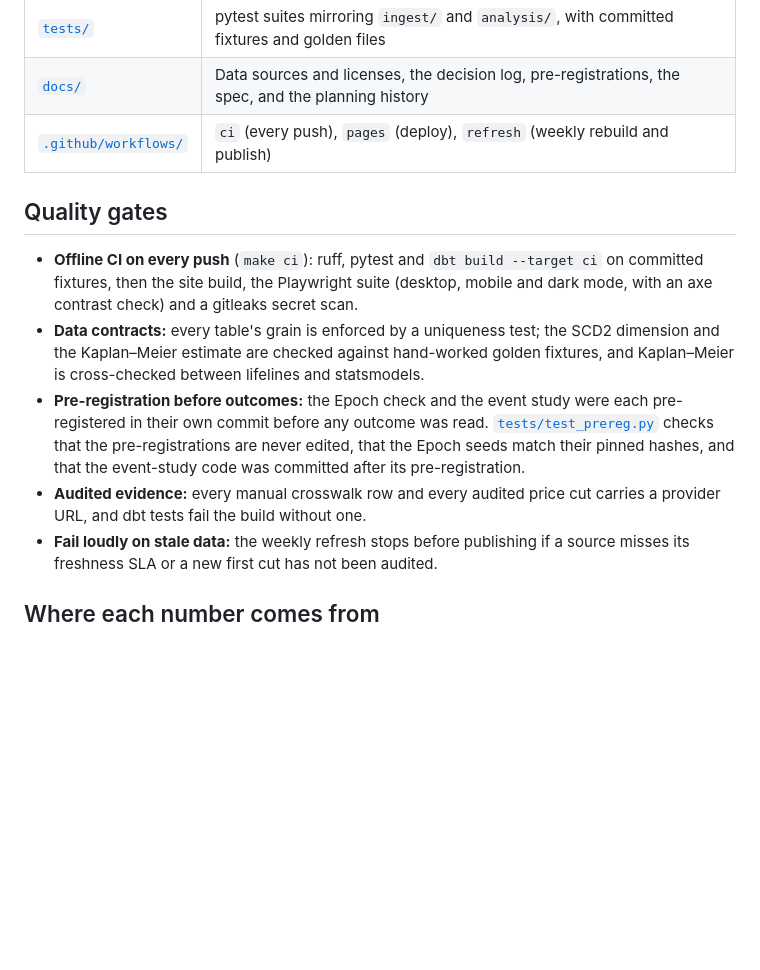
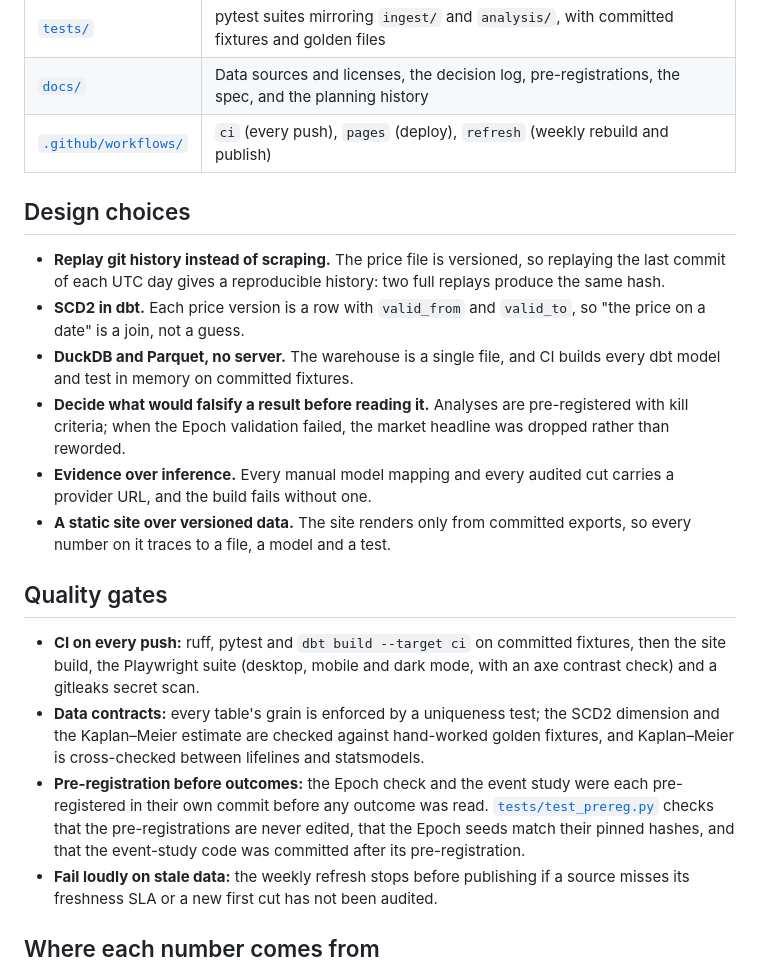
Before and after one commit to Sanjaayyy7/llm-market-observatory, a Markdown page: README.md, the part around one of its changes. Drawn GitHub-style; blank space fills up the shorter version.

```diff
--- a/README.md
+++ b/README.md
@@ -61,11 +116,26 @@ flowchart LR
 | [`docs/`](docs/) | Data sources and licenses, the decision log, pre-registrations, the spec, and the planning history |
 | [`.github/workflows/`](.github/workflows/) | `ci` (every push), `pages` (deploy), `refresh` (weekly rebuild and publish) |
 
+## Design choices
+
+- **Replay git history instead of scraping.** The price file is versioned, so replaying the last commit
+  of each UTC day gives a reproducible history: two full replays produce the same hash.
+- **SCD2 in dbt.** Each price version is a row with `valid_from` and `valid_to`, so "the price on a
+  date" is a join, not a guess.
+- **DuckDB and Parquet, no server.** The warehouse is a single file, and CI builds every dbt model and
+  test in memory on committed fixtures.
+- **Decide what would falsify a result before reading it.** Analyses are pre-registered with kill
+  criteria; when the Epoch validation failed, the market headline was dropped rather than reworded.
+- **Evidence over inference.** Every manual model mapping and every audited cut carries a provider URL,
+  and the build fails without one.
+- **A static site over versioned data.** The site renders only from committed exports, so every number
+  on it traces to a file, a model and a test.
+
 ## Quality gates
 
-- **Offline CI on every push** (`make ci`): ruff, pytest and `dbt build --target ci` on committed
-  fixtures, then the site build, the Playwright suite (desktop, mobile and dark mode, with an axe
-  contrast check) and a gitleaks secret scan.
+- **CI on every push:** ruff, pytest and `dbt build --target ci` on committed fixtures, then the site
+  build, the Playwright suite (desktop, mobile and dark mode, with an axe contrast check) and a gitleaks
+  secret scan.
 - **Data contracts:** every table's grain is enforced by a uniqueness test; the SCD2 dimension and the
   Kaplan–Meier estimate are checked against hand-worked golden fixtures, and Kaplan–Meier is cross-checked
   between lifelines and statsmodels.
@@ -73,8 +143,6 @@ flowchart LR
   their own commit before any outcome was read. [`tests/test_prereg.py`](tests/test_prereg.py) checks that
   the pre-registrations are never edited, that the Epoch seeds match their pinned hashes, and that the
   event-study code was committed after its pre-registration.
-- **Audited evidence:** every manual crosswalk row and every audited price cut carries a provider URL,
-  and dbt tests fail the build without one.
 - **Fail loudly on stale data:** the weekly refresh stops before publishing if a source misses its
   freshness SLA or a new first cut has not been audited.
 
```
Also changed, not shown: other parts of README.md (+90 -19 lines), site/src/methods.md (+2 -2 lines), docs/assets/km-measurement.png (added), docs/assets/price-explorer.png (added), 1 other file.
